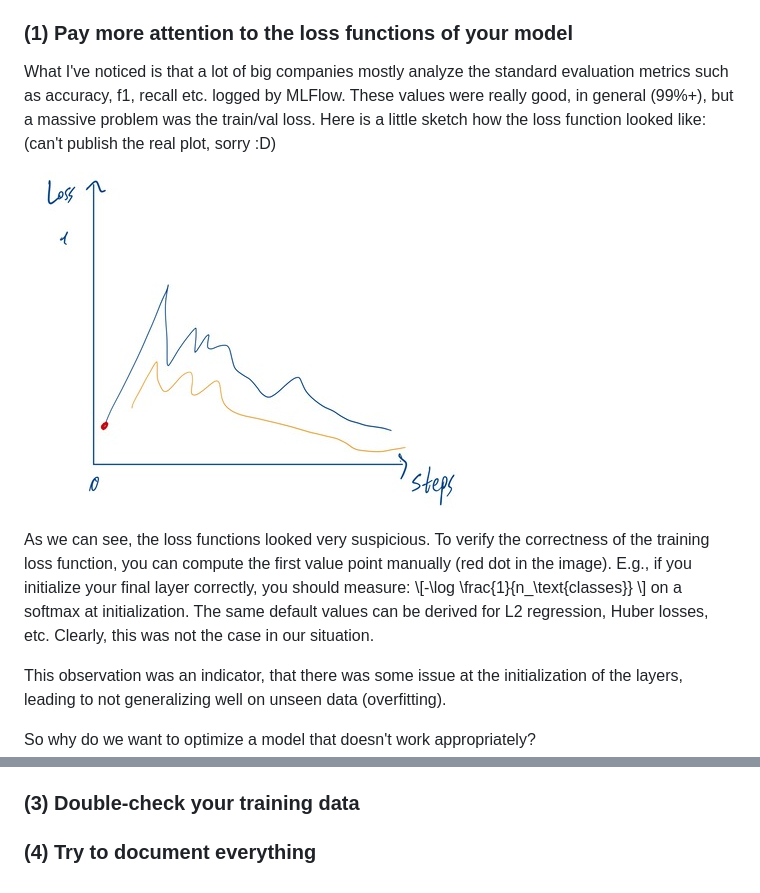
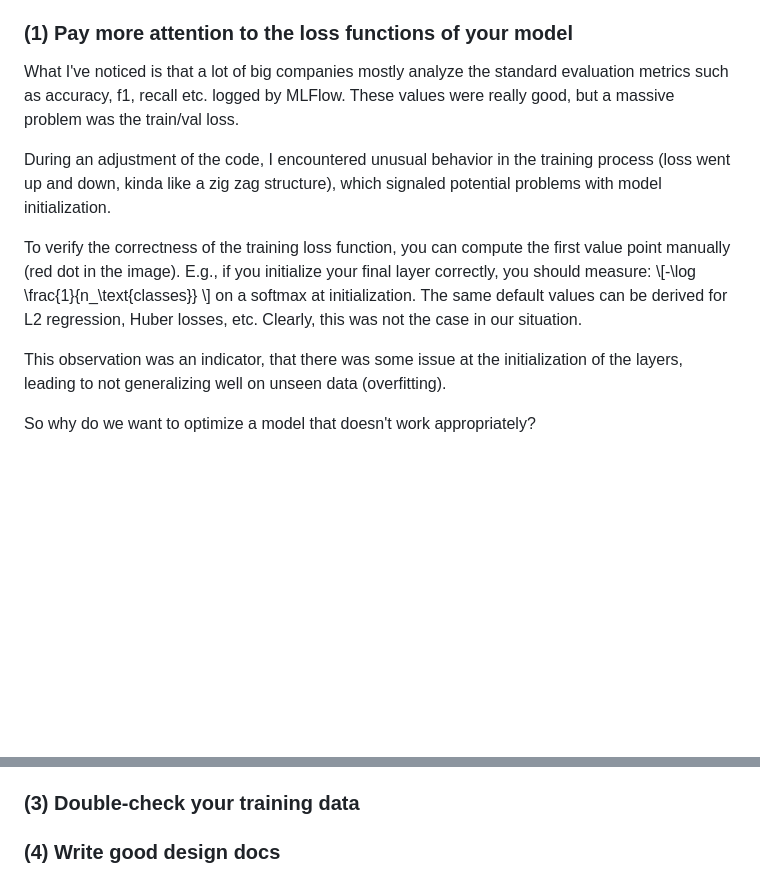
Before and after one commit to makarwu/maki.io, a Markdown page: blog/blog-post-1.md, 2 parts joined by grey strips. Drawn GitHub-style; blank space fills up the shorter version.

Commit message:
updated blog

```diff
--- a/blog/blog-post-1.md
+++ b/blog/blog-post-1.md
@@ -8,11 +8,11 @@ It was a great experience and therefore I want to share the most usefull stuff I
 
 ### (1) Pay more attention to the loss functions of your model
 
-What I've noticed is that a lot of big companies mostly analyze the standard evaluation metrics such as accuracy, f1, recall etc. logged by MLFlow. These values were really good, in general (99%+), but a massive problem was the train/val loss. Here is a little sketch how the loss function looked like: (can't publish the real plot, sorry :D)
+What I've noticed is that a lot of big companies mostly analyze the standard evaluation metrics such as accuracy, f1, recall etc. logged by MLFlow. These values were really good, but a massive problem was the train/val loss.
 
-![alt text](/assets/loss.jpg)
+During an adjustment of the code, I encountered unusual behavior in the training process (loss went up and down, kinda like a zig zag structure), which signaled potential problems with model initialization.
 
-As we can see, the loss functions looked very suspicious. To verify the correctness of the training loss function, you can compute the first value point manually (red dot in the image). E.g., if you initialize your final layer correctly, you should measure: \\[-\log \frac{1}{n_\text{classes}} \\] on a softmax at initialization. The same default values can be derived for L2 regression, Huber losses, etc. Clearly, this was not the case in our situation.
+To verify the correctness of the training loss function, you can compute the first value point manually (red dot in the image). E.g., if you initialize your final layer correctly, you should measure: \\[-\log \frac{1}{n_\text{classes}} \\] on a softmax at initialization. The same default values can be derived for L2 regression, Huber losses, etc. Clearly, this was not the case in our situation.
 
 This observation was an indicator, that there was some issue at the initialization of the layers, leading to not generalizing well on unseen data (overfitting).
 
@@ -48,4 +48,4 @@ Another method which solved the loss problem was trying out many different optim
 
 ### (3) Double-check your training data
 
-### (4) Try to document everything
+### (4) Write good design docs
```
